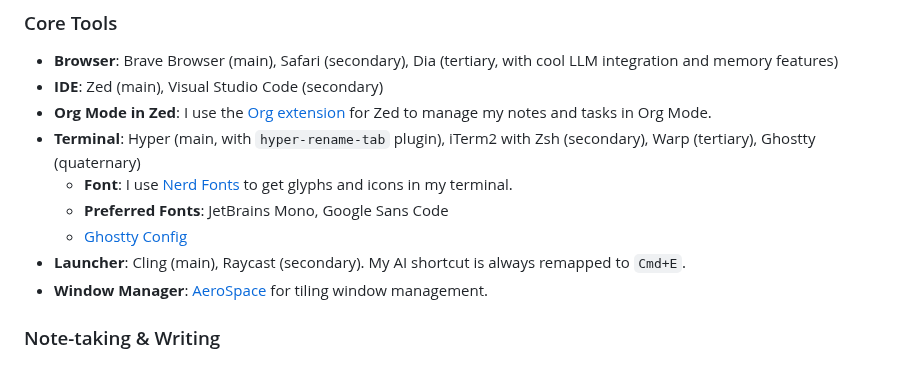
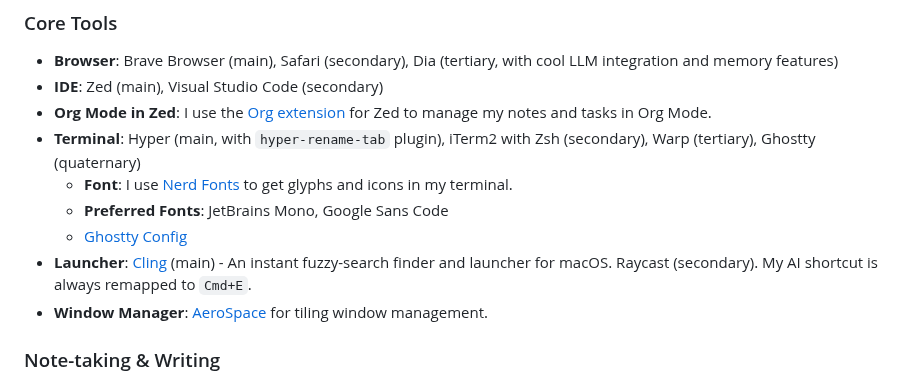
Before and after one commit to roblanc/robertus.xyz, a Markdown page: content/setup.md, the part around the change. Rendered like a GitHub page.

```diff
--- a/content/setup.md
+++ b/content/setup.md
@@ -36,7 +36,7 @@ This document outlines the hardware, software, and workflows I use daily.
   - **Font**: I use [Nerd Fonts](https://github.com/ryanoasis/nerd-fonts) to get glyphs and icons in my terminal.
   - **Preferred Fonts**: JetBrains Mono, Google Sans Code
   - [Ghostty Config](https://github.com/zerebos/ghostty-config)
-- **Launcher**: Cling (main), Raycast (secondary). My AI shortcut is always remapped to `Cmd+E`.
+- **Launcher**: [Cling](https://lowtechguys.com/cling/) (main) - An instant fuzzy-search finder and launcher for macOS. Raycast (secondary). My AI shortcut is always remapped to `Cmd+E`.
 - **Window Manager**: [AeroSpace](https://github.com/nikitabobko/AeroSpace) for tiling window management.
 
 ### Note-taking & Writing
```
